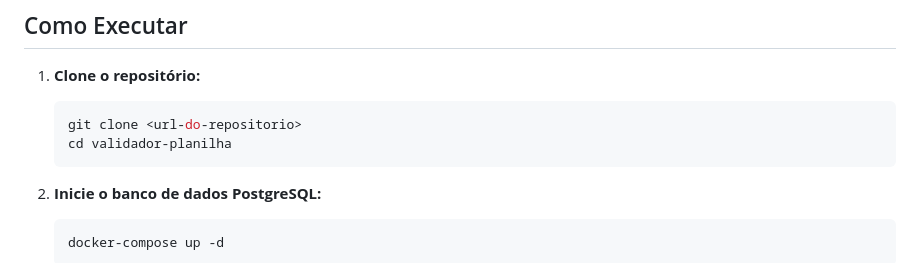
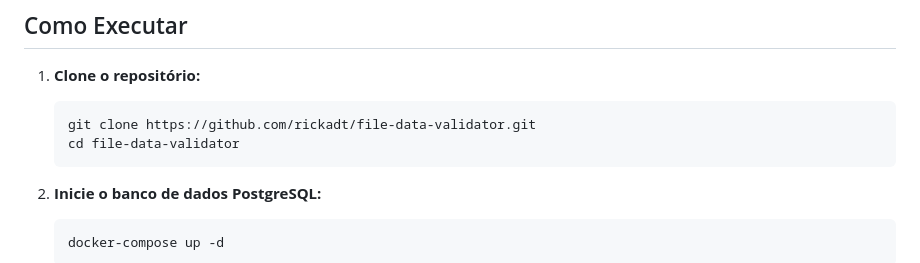
Before and after one commit to rickadt/file-data-validator, a Markdown page: README.md, the part around the change. Rendered like a GitHub page.

Commit message:
Update repository URL and directory name in README

````diff
--- a/README.md
+++ b/README.md
@@ -37,8 +37,8 @@ Criado para resolver o problema nos dados e metadados nos arquivos enviados por
 
 1.  **Clone o repositório:**
     ```bash
-    git clone <url-do-repositorio>
-    cd validador-planilha
+    git clone https://github.com/rickadt/file-data-validator.git
+    cd file-data-validator
     ```
 
 2.  **Inicie o banco de dados PostgreSQL:**
````
